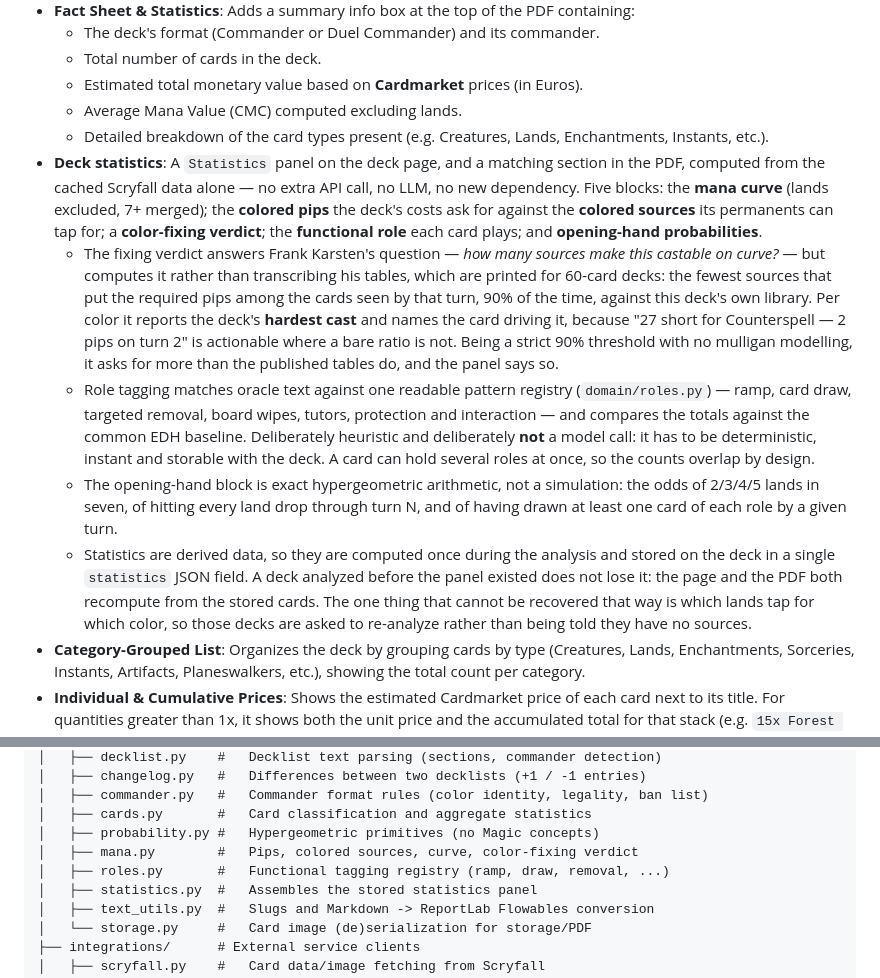
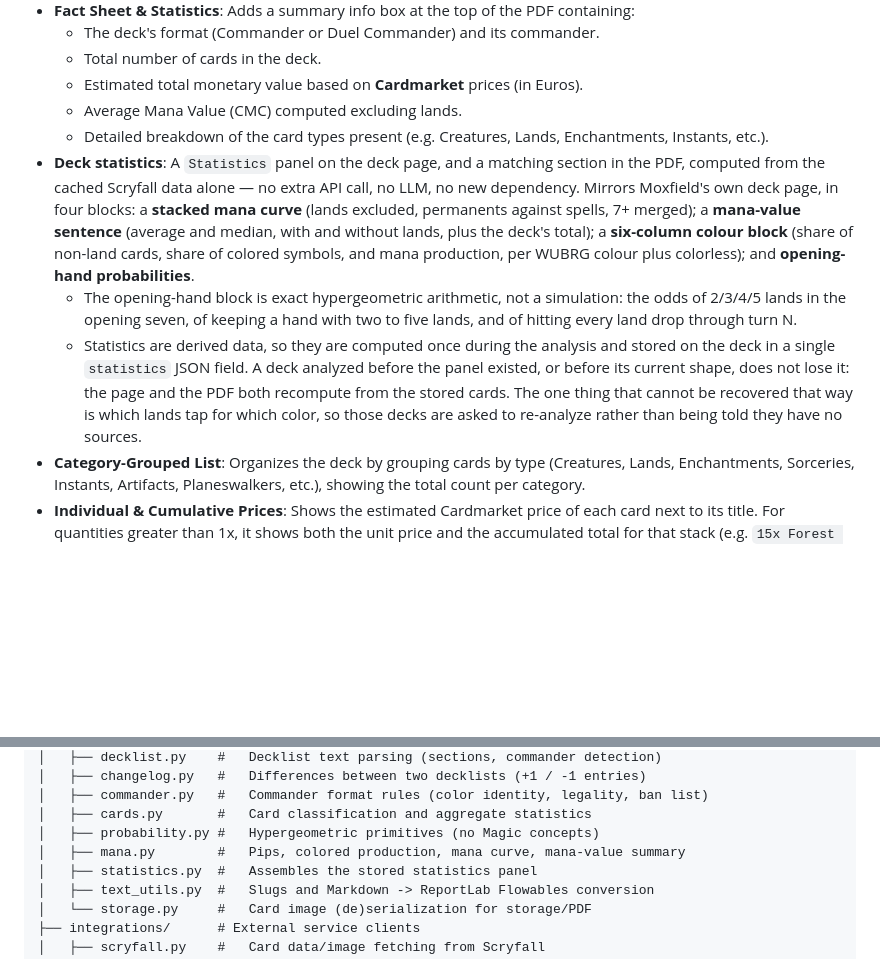
Before and after one commit to gab-25/mtg_deck_analyzer, a Markdown page: README.md, 2 parts joined by grey strips. GitHub-like rendering; blank space fills up the shorter version.

Commit message:
Stop documenting the deleted fixing verdict and role tagging (I1)
The Deck statistics bullet still promised "Five blocks" including a
color-fixing verdict and functional role tagging, a paragraph on
Karsten's thresholds, and role odds in the opening hand — all removed
earlier in this branch. The module tree still listed domain/roles.py,
which no longer exists, and described mana.py by its old job.

Rewrite the bullet around the four blocks actually shipped (stacked
curve, mana-value sentence, six-column colour block, opening hand),
drop the roles/fixing sub-bullets and the roles.py tree entry, and
correct mana.py's one-line description. The "re-analyze rather than
being told they have no sources" sentence is kept: it is true again
now that C2 restored sources_known.

Co-Authored-By: Claude Sonnet 5 <noreply@anthropic.com>
Claude-Session: https://claude.ai/code/session_01PS8EZDruhNnL8N2R7zTb1n

```diff
--- a/README.md
+++ b/README.md
@@ -20,11 +20,9 @@ See [Web Service](#web-service) to get it running.
   - Estimated total monetary value based on **Cardmarket** prices (in Euros).
   - Average Mana Value (CMC) computed excluding lands.
   - Detailed breakdown of the card types present (e.g. Creatures, Lands, Enchantments, Instants, etc.).
-- **Deck statistics**: A `Statistics` panel on the deck page, and a matching section in the PDF, computed from the cached Scryfall data alone — no extra API call, no LLM, no new dependency. Five blocks: the **mana curve** (lands excluded, 7+ merged); the **colored pips** the deck's costs ask for against the **colored sources** its permanents can tap for; a **color-fixing verdict**; the **functional role** each card plays; and **opening-hand probabilities**.
-  - The fixing verdict answers Frank Karsten's question — *how many sources make this castable on curve?* — but computes it rather than transcribing his tables, which are printed for 60-card decks: the fewest sources that put the required pips among the cards seen by that turn, 90% of the time, against this deck's own library. Per color it reports the deck's **hardest cast** and names the card driving it, because "27 short for Counterspell — 2 pips on turn 2" is actionable where a bare ratio is not. Being a strict 90% threshold with no mulligan modelling, it asks for more than the published tables do, and the panel says so.
-  - Role tagging matches oracle text against one readable pattern registry (`domain/roles.py`) — ramp, card draw, targeted removal, board wipes, tutors, protection and interaction — and compares the totals against the common EDH baseline. Deliberately heuristic and deliberately **not** a model call: it has to be deterministic, instant and storable with the deck. A card can hold several roles at once, so the counts overlap by design.
-  - The opening-hand block is exact hypergeometric arithmetic, not a simulation: the odds of 2/3/4/5 lands in seven, of hitting every land drop through turn N, and of having drawn at least one card of each role by a given turn.
-  - Statistics are derived data, so they are computed once during the analysis and stored on the deck in a single `statistics` JSON field. A deck analyzed before the panel existed does not lose it: the page and the PDF both recompute from the stored cards. The one thing that cannot be recovered that way is which lands tap for which color, so those decks are asked to re-analyze rather than being told they have no sources.
+- **Deck statistics**: A `Statistics` panel on the deck page, and a matching section in the PDF, computed from the cached Scryfall data alone — no extra API call, no LLM, no new dependency. Mirrors Moxfield's own deck page, in four blocks: a **stacked mana curve** (lands excluded, permanents against spells, 7+ merged); a **mana-value sentence** (average and median, with and without lands, plus the deck's total); a **six-column colour block** (share of non-land cards, share of colored symbols, and mana production, per WUBRG colour plus colorless); and **opening-hand probabilities**.
+  - The opening-hand block is exact hypergeometric arithmetic, not a simulation: the odds of 2/3/4/5 lands in the opening seven, of keeping a hand with two to five lands, and of hitting every land drop through turn N.
+  - Statistics are derived data, so they are computed once during the analysis and stored on the deck in a single `statistics` JSON field. A deck analyzed before the panel existed, or before its current shape, does not lose it: the page and the PDF both recompute from the stored cards. The one thing that cannot be recovered that way is which lands tap for which color, so those decks are asked to re-analyze rather than being told they have no sources.
 - **Category-Grouped List**: Organizes the deck by grouping cards by type (Creatures, Lands, Enchantments, Sorceries, Instants, Artifacts, Planeswalkers, etc.), showing the total count per category.
 - **Individual & Cumulative Prices**: Shows the estimated Cardmarket price of each card next to its title. For quantities greater than 1x, it shows both the unit price and the accumulated total for that stack (e.g. `15x Forest €0.05 (€0.75 tot)`).
 - **English card text**: Cards are always fetched in English — there is no language selection. Oracle text is the text the rules are written in, and the localized printings Scryfall serves are neither consistently available nor consistently current, so a decklist resolves to one English printing per card and the cache is keyed on it (`card_en_<slug>`). This also means a card is cached once, not once per language.
@@ -65,8 +63,7 @@ mtg_deck_analyzer/
 │   ├── commander.py   #   Commander format rules (color identity, legality, ban list)
 │   ├── cards.py       #   Card classification and aggregate statistics
 │   ├── probability.py #   Hypergeometric primitives (no Magic concepts)
-│   ├── mana.py        #   Pips, colored sources, curve, color-fixing verdict
-│   ├── roles.py       #   Functional tagging registry (ramp, draw, removal, ...)
+│   ├── mana.py        #   Pips, colored production, mana curve, mana-value summary
 │   ├── statistics.py  #   Assembles the stored statistics panel
 │   ├── text_utils.py  #   Slugs and Markdown -> ReportLab Flowables conversion
 │   └── storage.py     #   Card image (de)serialization for storage/PDF
```
